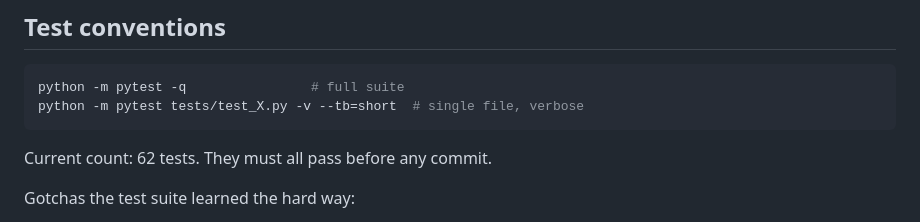
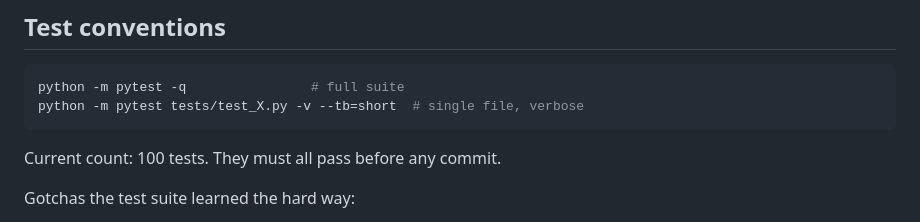
Before and after one commit to Gundeg/magicbot, a Markdown page: CLAUDE.md, the part around the change. GitHub-like rendering.

Commit message:
Docs: refresh stale test count (62 -> 100)
Co-Authored-By: Claude Opus 4.8 <noreply@anthropic.com>

````diff
--- a/CLAUDE.md
+++ b/CLAUDE.md
@@ -115,7 +115,7 @@ python -m pytest -q                # full suite
 python -m pytest tests/test_X.py -v --tb=short  # single file, verbose
 ```
 
-Current count: 62 tests. They must all pass before any commit.
+Current count: 100 tests. They must all pass before any commit.
 
 Gotchas the test suite learned the hard way:
 - `db.session` is shared across tests. Mutating User/GeneralSetting between tests requires `db.session.remove()` and/or `expire_all()`.
````
